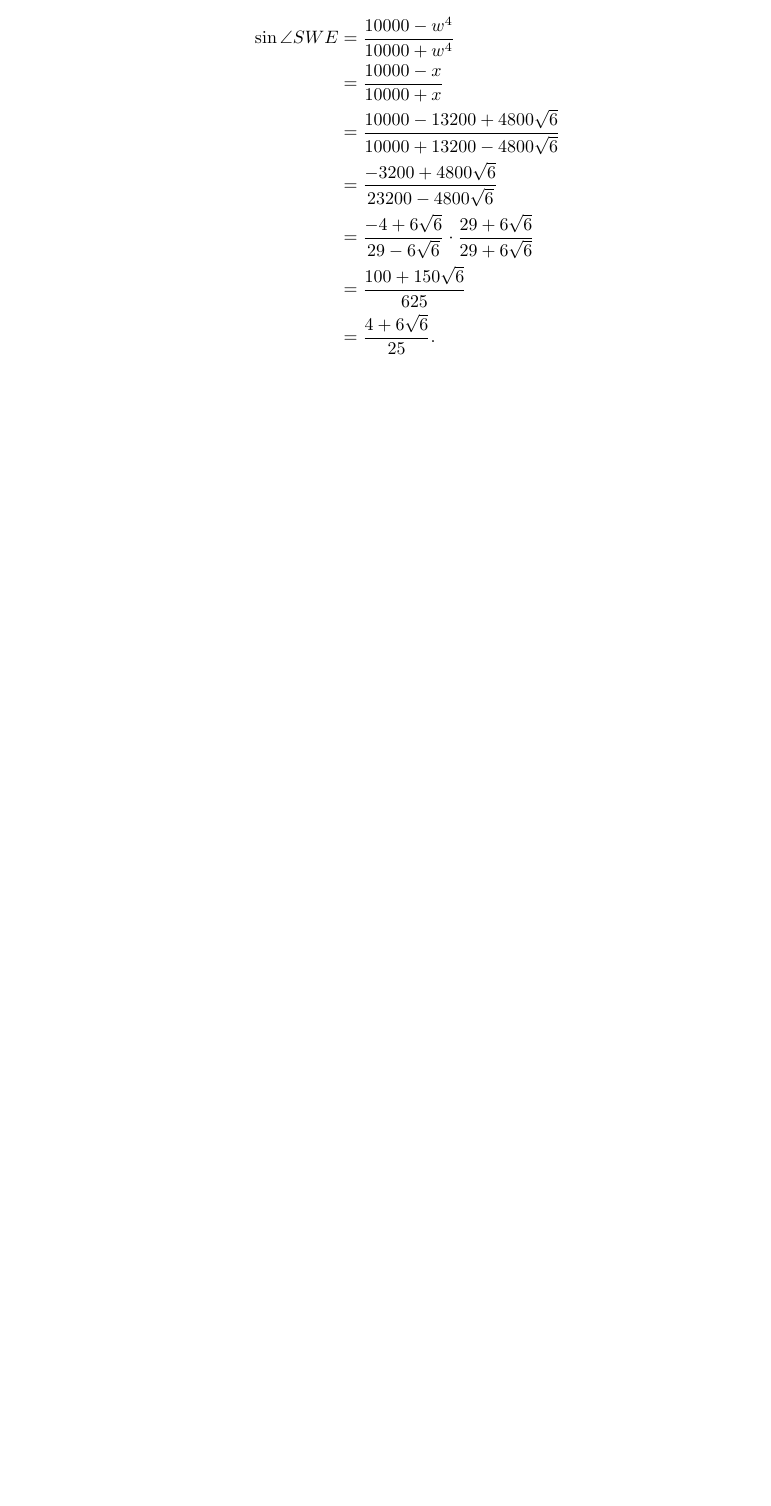
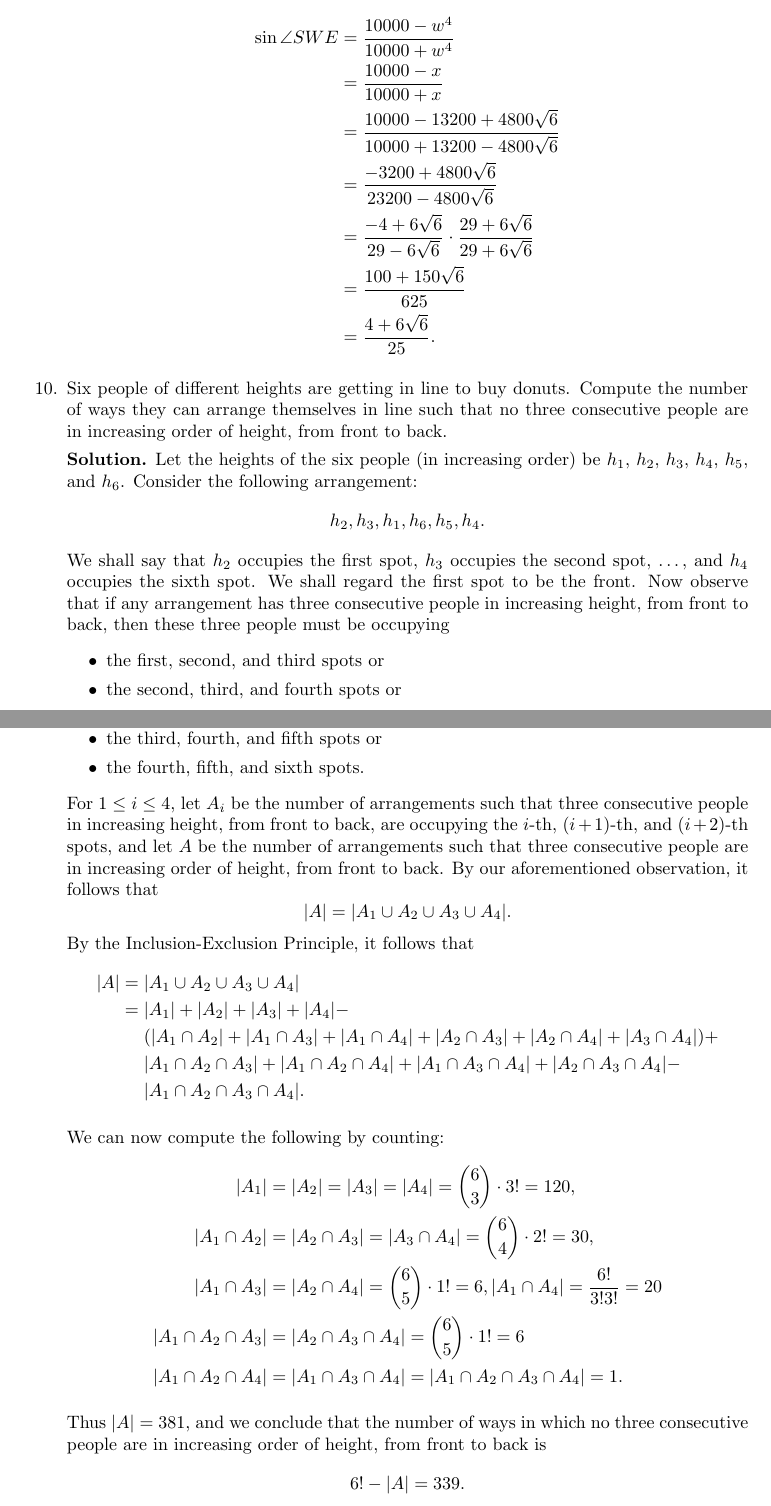
Before and after one commit to okonoboh/homework, a LaTeX problem sheet (fall_2015/csulb/math_491/hw00/main.tex): part of page 9 of 9 before the commit and two parts of pages 9 and 10 of 10 after it, the two joined at a grey line, cut so that both start at the same text, the shorter picture padded with empty space. Compiled offline with pdfLaTeX.

Commit message:
hw0 491 done prob 10

```diff
--- a/fall_2015/csulb/math_491/hw00/main.tex
+++ b/fall_2015/csulb/math_491/hw00/main.tex
@@ -7,7 +7,7 @@
 \usepackage{fancyhdr}
 \usepackage{mathrsfs}
 \usepackage{enumitem}
-%\usepackage[retainorgcmds]{IEEEtrantools}
+\usepackage[retainorgcmds]{IEEEtrantools}
 
 
 \usepackage{tikz}
@@ -448,6 +448,61 @@
             &= \frac{100 + 150\sqrt{6}}{625} \\
             &= \frac{4 + 6\sqrt{6}}{25}.
       \end{align*}
+%%%%%%%%%%%%%%%%%%%%%%%%%%%%%%%%%%%%%%%10%%%%%%%%%%%%%%%%%%%%%%%%%%%%%%%%%%%%%%%
+   \item Six people of different heights are getting in line to buy donuts.
+         Compute the number of ways they can arrange themselves in line such
+         that no three consecutive people are in increasing order of height,
+         from front to back.
 
+      \textbf{Solution.} Let the heights of the six people (in increasing order)
+      be $h_1$, $h_2$, $h_3$, $h_4$, $h_5$, and $h_6$. Consider the following
+      arrangement:
+      $$h_2, h_3, h_1, h_6, h_5, h_4.$$
+      We shall say that $h_2$ occupies the first spot, $h_3$ occupies the second
+      spot, \ldots, and $h_4$ occupies the sixth spot. We shall regard the first
+      spot to be the front. Now observe that if any arrangement has three
+      consecutive people in increasing height, from front to back, then these
+      three people must be occupying
+      \begin{itemize}
+         \item the first, second, and third spots or
+         \item the second, third, and fourth spots or
+         \item the third, fourth, and fifth spots or
+         \item the fourth, fifth, and sixth spots.
+      \end{itemize}
+      For $1 \le i \le 4$, let $A_i$ be the number of arrangements such that
+      three consecutive people in increasing height, from front to back, are
+      occupying the $i$-th, $(i+1)$-th, and $(i+2)$-th spots, and let $A$ be
+      the number of arrangements such that three consecutive people are in
+      increasing order of height, from front to back. By our aforementioned
+      observation, it follows that
+      $$|A| = |A_1 \cup A_2 \cup A_3 \cup A_4|.$$
+      By the Inclusion-Exclusion Principle, it follows that
+      \begin{IEEEeqnarray*}{rCl}
+         |A| & = & |A_1 \cup A_2 \cup A_3 \cup A_4| \\
+             & = & |A_1| + |A_2| + |A_3| + |A_4| - \\
+             &&   (|A_1 \cap A_2| + |A_1 \cap A_3| + |A_1 \cap A_4| +
+                   |A_2 \cap A_3| + |A_2 \cap A_4| + |A_3 \cap A_4|) + \\
+             &&    |A_1 \cap A_2 \cap A_3| + |A_1 \cap A_2 \cap A_4| +
+                   |A_1 \cap A_3 \cap A_4| + |A_2 \cap A_3 \cap A_4| - \\
+             &&    |A_1 \cap A_2 \cap A_3 \cap A_4|.
+      \end{IEEEeqnarray*}
+
+      We can now compute the following by counting:
+      \begin{align*}
+         |A_1| &= |A_2| = |A_3| = |A_4| = \binom{6}{3} \cdot 3! = 120, \\
+         |A_1 \cap A_2| &= |A_2 \cap A_3| = |A_3 \cap A_4| =
+            \binom{6}{4} \cdot 2! = 30, \\
+         |A_1 \cap A_3| &= |A_2 \cap A_4| = \binom{6}{5} \cdot 1! = 6,
+         |A_1 \cap A_4| = \frac{6!}{3!3!} = 20 \\
+         |A_1 \cap A_2 \cap A_3| &= |A_2 \cap A_3 \cap A_4| =
+            \binom{6}{5} \cdot 1! = 6 \\
+         |A_1 \cap A_2 \cap A_4| &= |A_1 \cap A_3 \cap A_4| =
+            |A_1 \cap A_2 \cap A_3 \cap A_4| = 1.
+      \end{align*}
+
+      Thus $|A| = 381$, and we conclude that the number of ways in which no
+      three consecutive people are in increasing order of height, from front to
+      back is
+      $$6! - |A| = 339.$$
 \end{enumerate}
 \end{document}
```
Also changed, not shown: fall_2015/csulb/math_491/hw00/main.tex (4 more changed lines).
